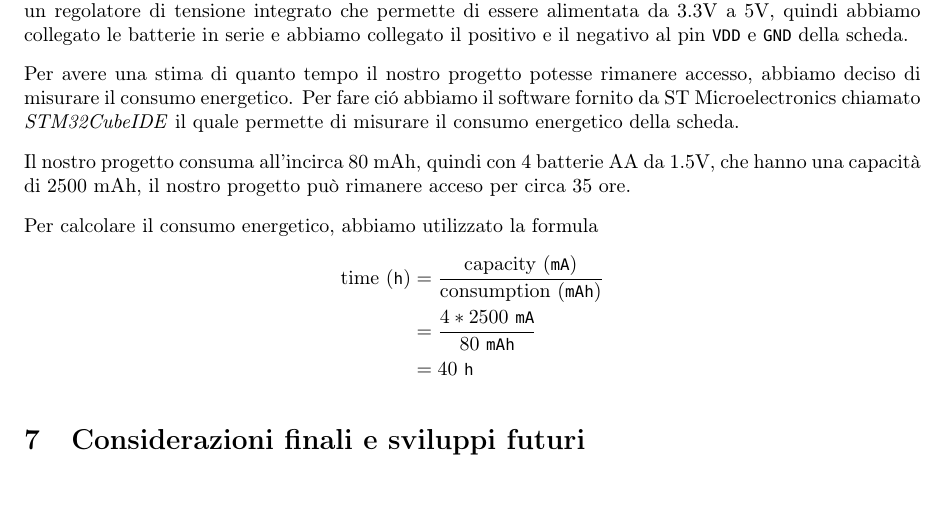
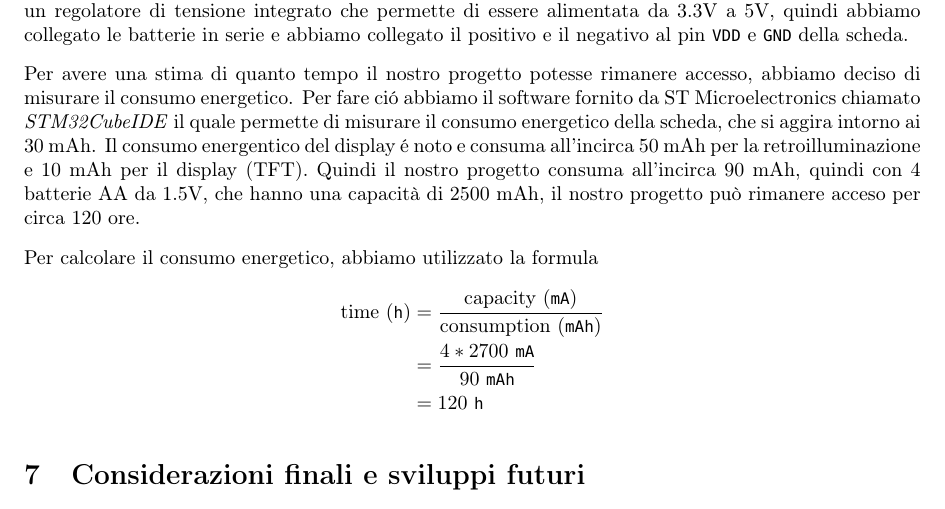
Before and after one commit to CHIP-8-Org/Docs, a LaTeX document (report/report.tex): part of page 17 of 18, cut so that both start at the same text. Compiled offline with pdfLaTeX.

Commit message:
End report
Signed-off-by: FedericoBruzzone <federico.bruzzone.i@gmail.com>

```diff
--- a/report/report.tex
+++ b/report/report.tex
@@ -614,16 +614,14 @@ Il risultato finale dell'assemblaggio punta ad essere a scopo dimostrativo. Se s
 
 La scheda \texttt{STM32F334R8T6} permette di essere alimentata tramite un cavo USB o una batteria esterna. Per motivi di portabilit\'a, nel nostro caso abbiamo deciso di utilizzare 4 batterie AA da 1.5V per un totale di 6V. Non \'e stato un lavoro particolarmente difficile, in quanto la scheda \texttt{STM32F334R8T6} ha un regolatore di tensione integrato che permette di essere alimentata da 3.3V a 5V, quindi abbiamo collegato le batterie in serie e abbiamo collegato il positivo e il negativo al pin \texttt{VDD} e \texttt{GND} della scheda.
 
-Per avere una stima di quanto tempo il nostro progetto potesse rimanere accesso, abbiamo deciso di misurare il consumo energetico. Per fare ci\'o abbiamo il software fornito da ST Microelectronics chiamato \textit{STM32CubeIDE} il quale permette di misurare il consumo energetico della scheda.
-
-Il nostro progetto consuma all'incirca 80 mAh, quindi con 4 batterie AA da 1.5V, che hanno una capacità di 2500 mAh, il nostro progetto può rimanere acceso per circa 35 ore.
+Per avere una stima di quanto tempo il nostro progetto potesse rimanere accesso, abbiamo deciso di misurare il consumo energetico. Per fare ci\'o abbiamo il software fornito da ST Microelectronics chiamato \textit{STM32CubeIDE} il quale permette di misurare il consumo energetico della scheda, che si aggira intorno ai 30 mAh. Il consumo energentico del display \'e noto e consuma all'incirca 50 mAh per la retroilluminazione e 10 mAh per il display (TFT). Quindi il nostro progetto consuma all'incirca 90 mAh, quindi con 4 batterie AA da 1.5V, che hanno una capacità di 2500 mAh, il nostro progetto può rimanere acceso per circa 120 ore.
 
 Per calcolare il consumo energetico, abbiamo utilizzato la formula
 \begin{equation*}
     \begin{aligned}
         \textmd{time} \ (\texttt{h}) & = \frac{\textmd{capacity} \ (\texttt{mA})}{\textmd{consumption} \ (\texttt{mAh})}\\
-                                     & = \frac{4 * 2500 \ \texttt{mA}}{80 \ \texttt{mAh}}\\
-                                     & = 40 \ \texttt{h}
+                                     & = \frac{4 * 2700 \ \texttt{mA}}{90 \ \texttt{mAh}}\\
+                                     & = 120 \ \texttt{h}
     \end{aligned}
 \end{equation*}
 
```
Also changed, not shown: report/report.tex (16 more changed lines).
